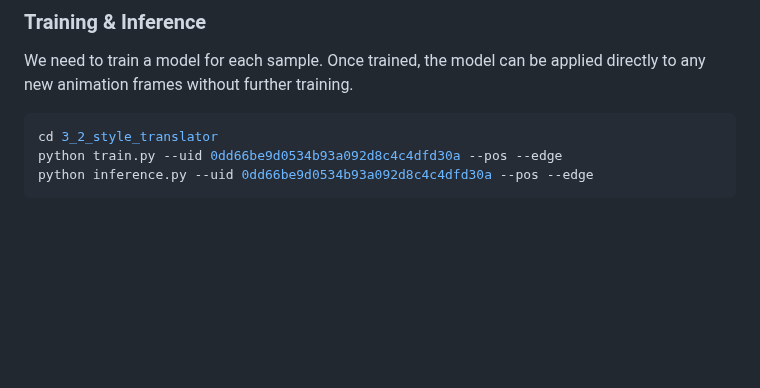
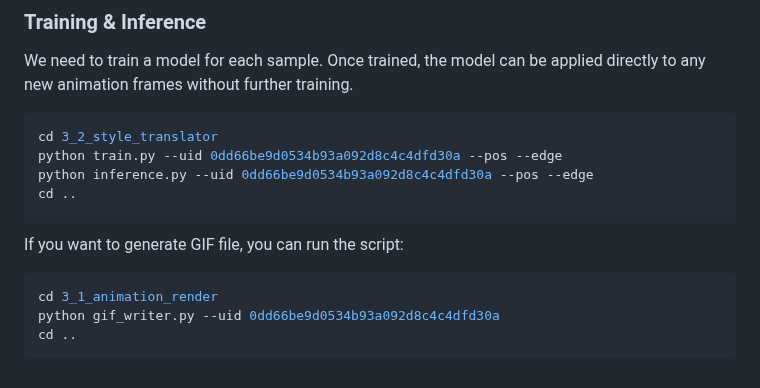
Before and after one commit to LordLiang/DrawingSpinUp, a Markdown page: README.md, the part around the change. Rendered like a GitHub page; blank space fills up the shorter version.

````diff
--- a/README.md
+++ b/README.md
@@ -154,4 +154,11 @@ We need to train a model for each sample. Once trained, the model can be applied
 cd 3_2_style_translator
 python train.py --uid 0dd66be9d0534b93a092d8c4c4dfd30a --pos --edge
 python inference.py --uid 0dd66be9d0534b93a092d8c4c4dfd30a --pos --edge
+cd ..
 ```
+If you want to generate GIF file, you can run the script:
+```sh
+cd 3_1_animation_render
+python gif_writer.py --uid 0dd66be9d0534b93a092d8c4c4dfd30a
+cd ..
+```
````
